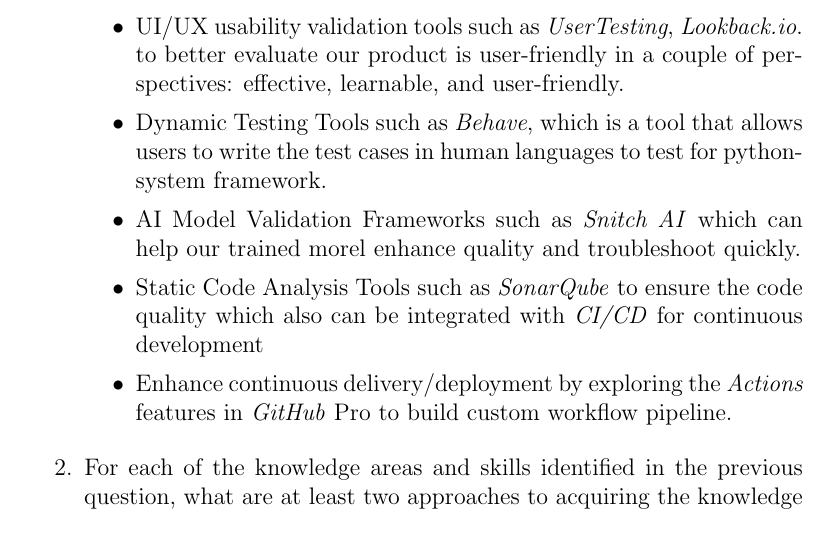
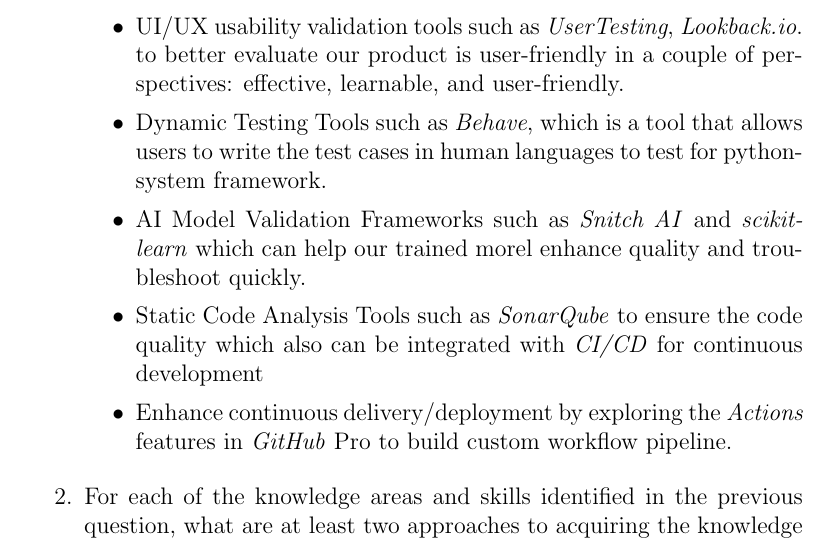
Before and after one commit to katrina799/4G06CapstoneProjectT5, a LaTeX document (docs/VnVPlan/VnVPlan.tex): part of page 19 of 20, cut so that both start at the same text. Compiled offline with pdfLaTeX.

Commit message:
add one AI model framework

```diff
--- a/docs/VnVPlan/VnVPlan.tex
+++ b/docs/VnVPlan/VnVPlan.tex
@@ -491,7 +491,7 @@
   \begin{itemize}
     \item UI/UX usability validation tools such  as \textit{UserTesting}, \textit{Lookback.io}. to better evaluate our product is user-friendly in a couple of perspectives: effective, learnable, and user-friendly.
     \item Dynamic Testing Tools such as \textit{Behave}, which is a tool that allows users to write the test cases in human languages to test for python-system framework.
-    \item AI Model Validation Frameworks such as \textit{Snitch AI} which can help our trained morel enhance quality and troubleshoot quickly.
+    \item AI Model Validation Frameworks such as \textit{Snitch AI} and \textit{scikit-learn} which can help our trained morel enhance quality and troubleshoot quickly.
     \item Static Code Analysis Tools such as \textit{SonarQube} to ensure the code quality which also can be integrated with \textit{CI/CD} for continuous development
     \item Enhance continuous delivery/deployment by exploring the \textit{Actions} features in \textit{GitHub} Pro to build custom workflow pipeline.
    \end{itemize}
```
